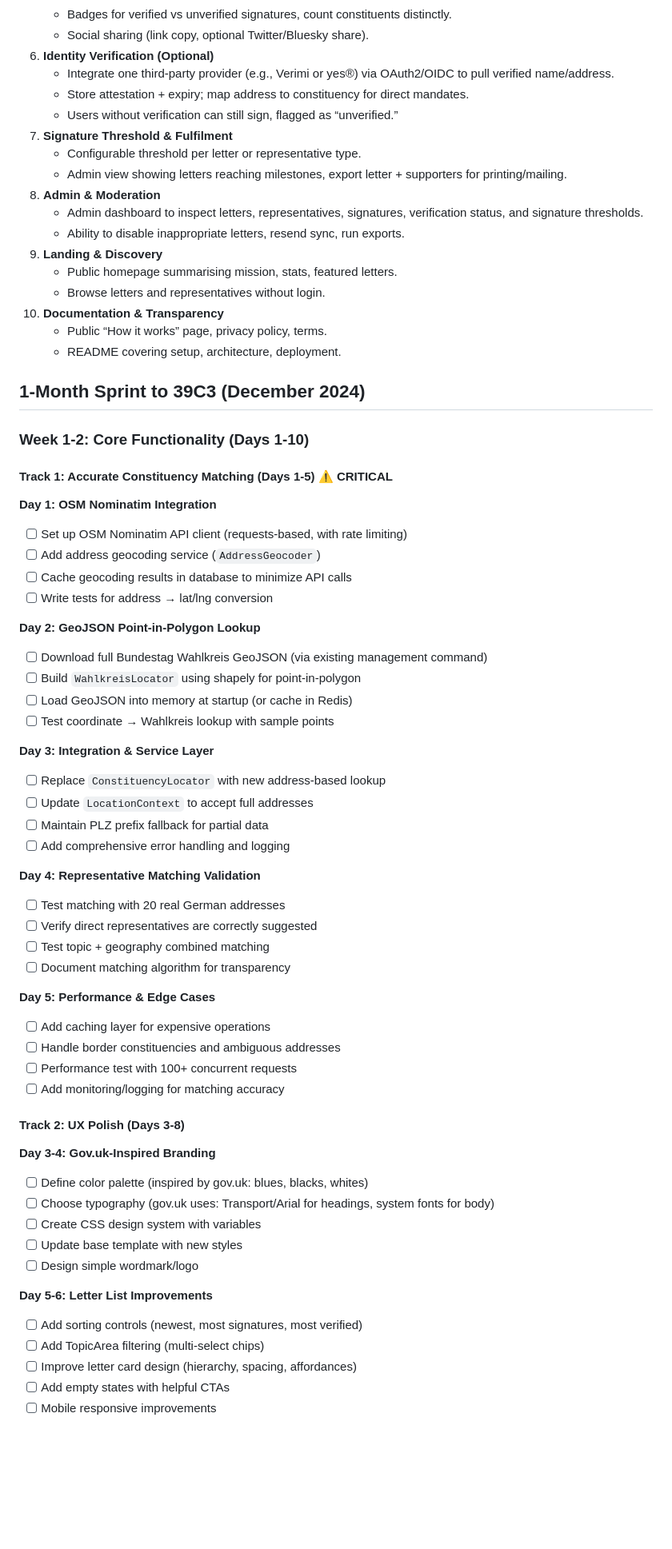
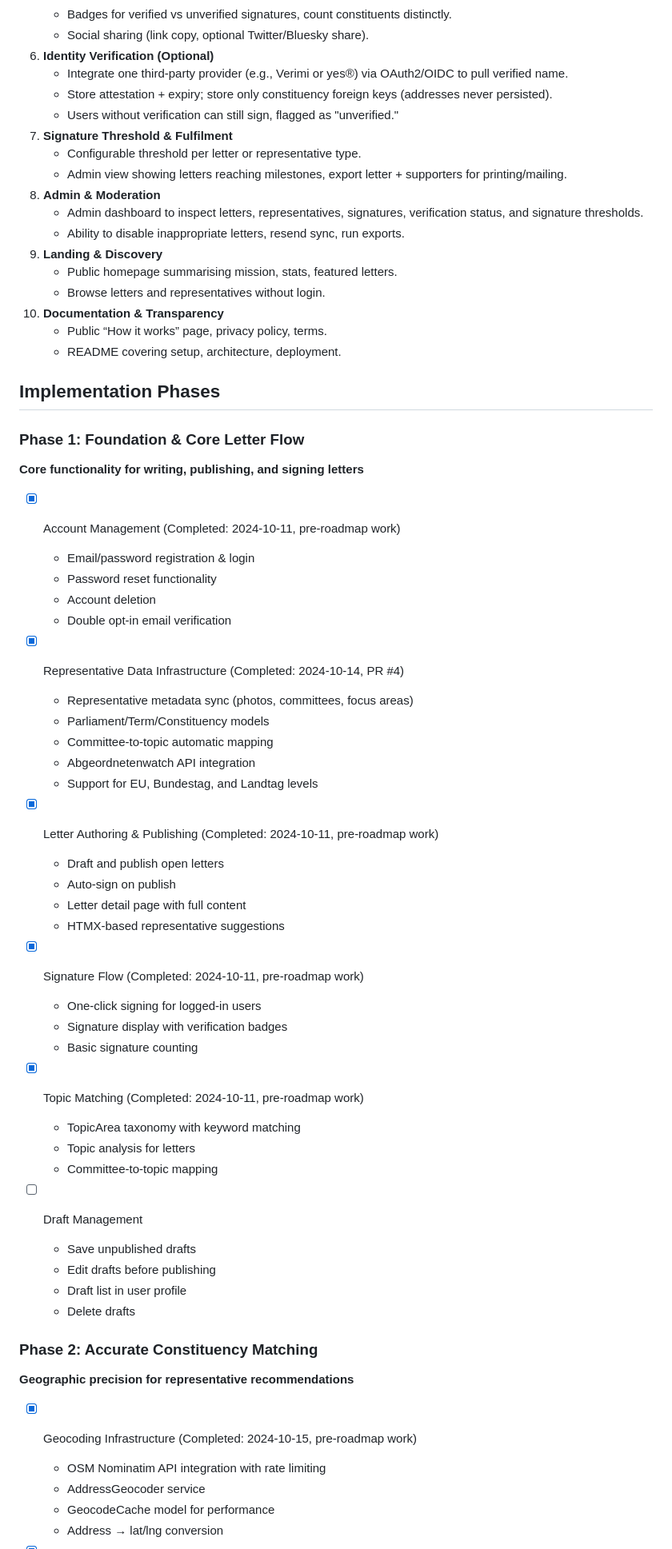
Before and after one commit to j23n/writethemeu, a Markdown page: docs/ROADMAP.md, the part around the change printed below. Shown: that part at 80% size. Rendered like a GitHub page; blank space fills up the shorter version.

```diff
--- a/docs/ROADMAP.md
+++ b/docs/ROADMAP.md
@@ -23,9 +23,9 @@ Empower citizens to participate in democracy by writing impactful open letters t
    - Badges for verified vs unverified signatures, count constituents distinctly.
    - Social sharing (link copy, optional Twitter/Bluesky share).
 6. **Identity Verification (Optional)**
-   - Integrate one third-party provider (e.g., Verimi or yes®) via OAuth2/OIDC to pull verified name/address.
-   - Store attestation + expiry; map address to constituency for direct mandates.
-   - Users without verification can still sign, flagged as “unverified.”
+   - Integrate one third-party provider (e.g., Verimi or yes®) via OAuth2/OIDC to pull verified name.
+   - Store attestation + expiry; store only constituency foreign keys (addresses never persisted).
+   - Users without verification can still sign, flagged as "unverified."
 7. **Signature Threshold & Fulfilment**
    - Configurable threshold per letter or representative type.
    - Admin view showing letters reaching milestones, export letter + supporters for printing/mailing.
@@ -39,54 +39,52 @@ Empower citizens to participate in democracy by writing impactful open letters t
     - Public “How it works” page, privacy policy, terms.
     - README covering setup, architecture, deployment.
 
-## 1-Month Sprint to 39C3 (December 2024)
+## Implementation Phases
 
-### **Week 1-2: Core Functionality** (Days 1-10)
+### Phase 1: Foundation & Core Letter Flow
+**Core functionality for writing, publishing, and signing letters**
 
-#### Track 1: Accurate Constituency Matching (Days 1-5) ⚠️ CRITICAL
-**Day 1: OSM Nominatim Integration**
-- [ ] Set up OSM Nominatim API client (requests-based, with rate limiting)
-- [ ] Add address geocoding service (`AddressGeocoder`)
-- [ ] Cache geocoding results in database to minimize API calls
-- [ ] Write tests for address → lat/lng conversion
+- [x] Account Management (Completed: 2024-10-11, pre-roadmap work)
+  - Email/password registration & login
+  - Password reset functionality
+  - Account deletion
+  - Double opt-in email verification
 
-**Day 2: GeoJSON Point-in-Polygon Lookup**
-- [ ] Download full Bundestag Wahlkreis GeoJSON (via existing management command)
-- [ ] Build `WahlkreisLocator` using shapely for point-in-polygon
-- [ ] Load GeoJSON into memory at startup (or cache in Redis)
-- [ ] Test coordinate → Wahlkreis lookup with sample points
+- [x] Representative Data Infrastructure (Completed: 2024-10-14, PR #4)
+  - Representative metadata sync (photos, committees, focus areas)
+  - Parliament/Term/Constituency models
+  - Committee-to-topic automatic mapping
+  - Abgeordnetenwatch API integration
+  - Support for EU, Bundestag, and Landtag levels
 
-**Day 3: Integration & Service Layer**
-- [ ] Replace `ConstituencyLocator` with new address-based lookup
-- [ ] Update `LocationContext` to accept full addresses
-- [ ] Maintain PLZ prefix fallback for partial data
-- [ ] Add comprehensive error handling and logging
+- [x] Letter Authoring & Publishing (Completed: 2024-10-11, pre-roadmap work)
+  - Draft and publish open letters
+  - Auto-sign on publish
+  - Letter detail page with full content
+  - HTMX-based representative suggestions
 
-**Day 4: Representative Matching Validation**
-- [ ] Test matching with 20 real German addresses
-- [ ] Verify direct representatives are correctly suggested
-- [ ] Test topic + geography combined matching
-- [ ] Document matching algorithm for transparency
+- [x] Signature Flow (Completed: 2024-10-11, pre-roadmap work)
+  - One-click signing for logged-in users
+  - Signature display with verification badges
+  - Basic signature counting
 
-**Day 5: Performance & Edge Cases**
-- [ ] Add caching layer for expensive operations
-- [ ] Handle border constituencies and ambiguous addresses
-- [ ] Performance test with 100+ concurrent requests
-- [ ] Add monitoring/logging for matching accuracy
+- [x] Topic Matching (Completed: 2024-10-11, pre-roadmap work)
+  - TopicArea taxonomy with keyword matching
+  - Topic analysis for letters
+  - Committee-to-topic mapping
 
-#### Track 2: UX Polish (Days 3-8)
+- [ ] Draft Management
+  - Save unpublished drafts
+  - Edit drafts before publishing
+  - Draft list in user profile
+  - Delete drafts
 
-**Day 3-4: Gov.uk-Inspired Branding**
-- [ ] Define color palette (inspired by gov.uk: blues, blacks, whites)
-- [ ] Choose typography (gov.uk uses: Transport/Arial for headings, system fonts for body)
-- [ ] Create CSS design system with variables
-- [ ] Update base template with new styles
-- [ ] Design simple wordmark/logo
+### Phase 2: Accurate Constituency Matching
+**Geographic precision for representative recommendations**
 
-**Day 5-6: Letter List Improvements**
-- [ ] Add sorting controls (newest, most signatures, most verified)
-- [ ] Add TopicArea filtering (multi-select chips)
-- [ ] Improve letter card design (hierarchy, spacing, affordances)
-- [ ] Add empty states with helpful CTAs
-- [ ] Mobile responsive improvements
+- [x] Geocoding Infrastructure (Completed: 2024-10-15, pre-roadmap work)
+  - OSM Nominatim API integration with rate limiting
+  - AddressGeocoder service
+  - GeocodeCache model for performance
+  - Address → lat/lng conversion
 
```
Also changed, not shown: other parts of docs/ROADMAP.md (+105 -98 lines).
